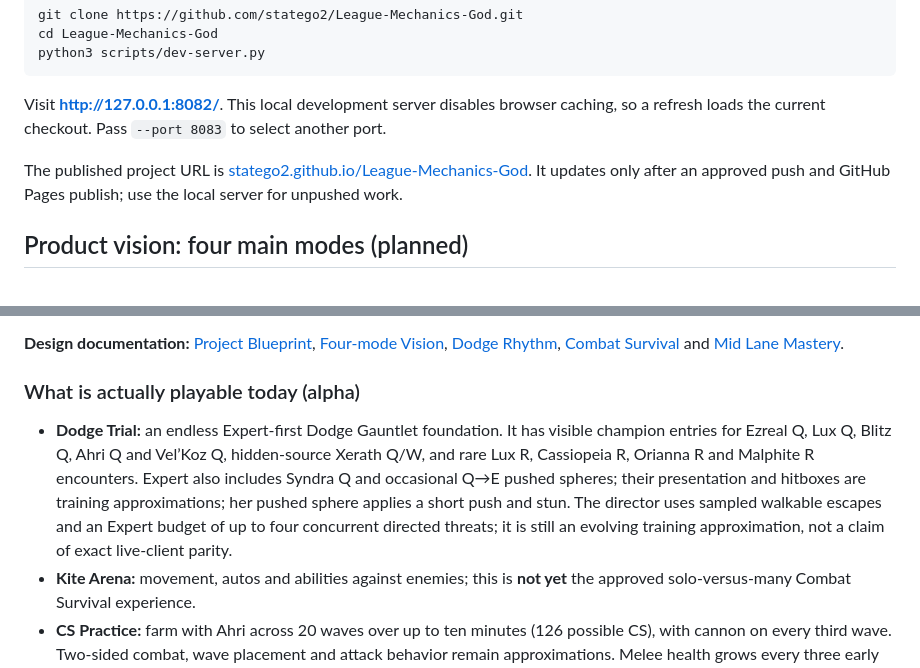
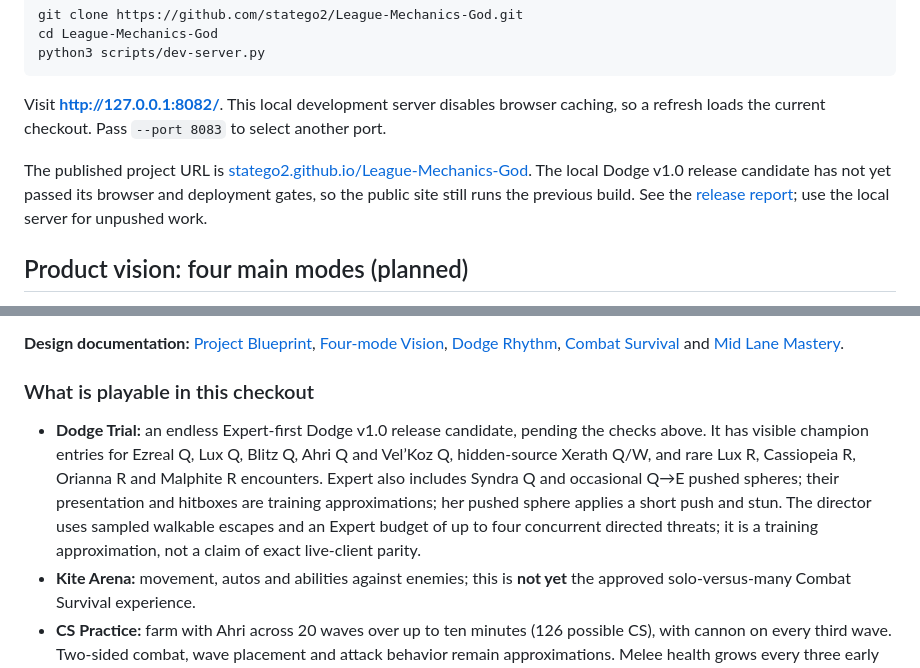
Before and after one commit to statego2/League-Mechanics-God, a Markdown page: README.md, 2 parts joined by grey strips. Drawn GitHub-style.

Commit message:
Document Dodge release candidate scope

```diff
--- a/README.md
+++ b/README.md
@@ -14,7 +14,7 @@ python3 scripts/dev-server.py
 
 Visit **http://127.0.0.1:8082/**. This local development server disables browser caching, so a refresh loads the current checkout. Pass `--port 8083` to select another port.
 
-The published project URL is [statego2.github.io/League-Mechanics-God](https://statego2.github.io/League-Mechanics-God/). It updates only after an approved push and GitHub Pages publish; use the local server for unpushed work.
+The published project URL is [statego2.github.io/League-Mechanics-God](https://statego2.github.io/League-Mechanics-God/). The local Dodge v1.0 release candidate has not yet passed its browser and deployment gates, so the public site still runs the previous build. See the [release report](docs/DODGE_RELEASE_REPORT.md); use the local server for unpushed work.
 
 ## Product vision: four main modes (planned)
 
@@ -27,9 +27,9 @@ The finished **League Mechanics God** is intentionally focused on **exactly four
 
 **Design documentation:** [Project Blueprint](PROJECT_BLUEPRINT.md), [Four-mode Vision](docs/MECHANICS_ACCELERATOR_VISION.md), [Dodge Rhythm](docs/DODGE_GAUNTLET_RHYTHM.md), [Combat Survival](docs/MECHANICS_ARENA_DESIGN.md) and [Mid Lane Mastery](docs/MID_LANE_MASTERY_DESIGN.md).
 
-### What is actually playable today (alpha)
+### What is playable in this checkout
 
-- **Dodge Trial:** an endless Expert-first Dodge Gauntlet foundation. It has visible champion entries for Ezreal Q, Lux Q, Blitz Q, Ahri Q and Vel’Koz Q, hidden-source Xerath Q/W, and rare Lux R, Cassiopeia R, Orianna R and Malphite R encounters. Expert also includes Syndra Q and occasional Q→E pushed spheres; their presentation and hitboxes are training approximations; her pushed sphere applies a short push and stun. The director uses sampled walkable escapes and an Expert budget of up to four concurrent directed threats; it is still an evolving training approximation, not a claim of exact live-client parity.
+- **Dodge Trial:** an endless Expert-first Dodge v1.0 release candidate, pending the checks above. It has visible champion entries for Ezreal Q, Lux Q, Blitz Q, Ahri Q and Vel’Koz Q, hidden-source Xerath Q/W, and rare Lux R, Cassiopeia R, Orianna R and Malphite R encounters. Expert also includes Syndra Q and occasional Q→E pushed spheres; their presentation and hitboxes are training approximations; her pushed sphere applies a short push and stun. The director uses sampled walkable escapes and an Expert budget of up to four concurrent directed threats; it is a training approximation, not a claim of exact live-client parity.
 - **Kite Arena:** movement, autos and abilities against enemies; this is **not yet** the approved solo-versus-many Combat Survival experience.
 - **CS Practice:** farm with Ahri across 20 waves over up to ten minutes (126 possible CS), with cannon on every third wave. Two-sided combat, wave placement and attack behavior remain approximations. Melee health grows every three early waves; other minion upgrades and turrets are not yet implemented. This is the unfinished foundation for CS Mastery.
 
```
Also changed, not shown: PROJECT_BLUEPRINT.md (+2 -0 lines), docs/DODGE_GAUNTLET_RHYTHM.md (+2 -0 lines).
